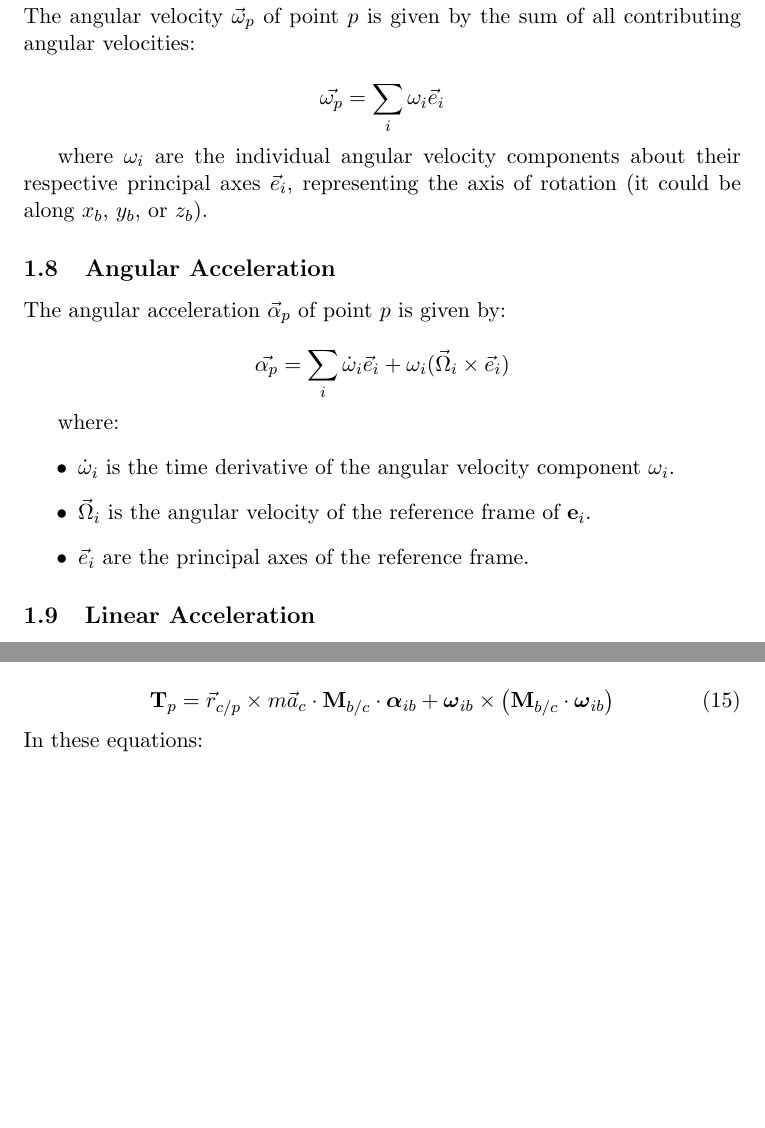
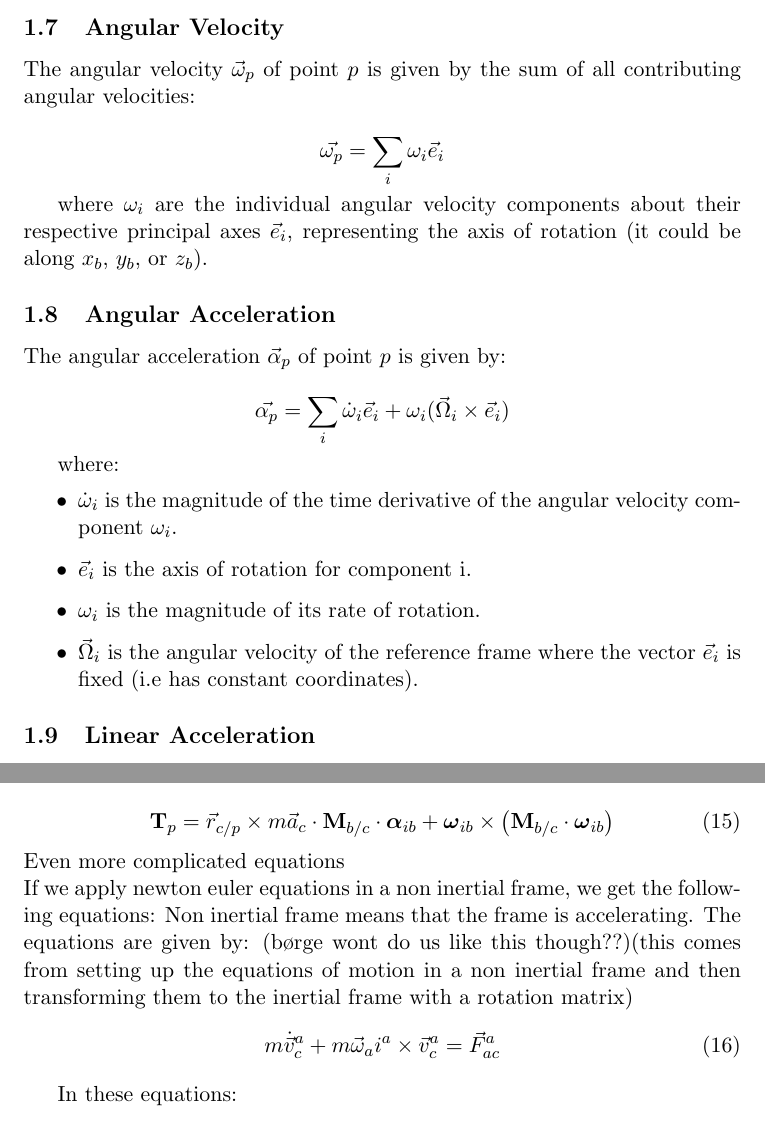
Before and after one commit to lommeman/ModSimFormelhefte, a LaTeX document (main.tex, which reads kinematics.tex, rigidbody.tex): two parts of pages 7 and 10 of 29, joined at a grey line, cut at the place of the change, the shorter picture padded with empty space. Compiled offline with pdfLaTeX.

Commit message:
newton euler non inertial frame + fix angular accel

```diff
--- a/kinematics.tex
+++ b/kinematics.tex
@@ -145,9 +145,11 @@ The angular acceleration \( \vec{\alpha}_{p} \) of point \( p \) is given by:
 
 where:
 \begin{itemize}
-    \item \( \dot{\omega}_i \) is the time derivative of the angular velocity component \( \omega_i \).
-    \item \( \vec{\Omega}_i \) is the angular velocity of the reference frame of \( \mathbf{e}_i \).
-    \item \( \vec{e}_i \) are the principal axes of the reference frame.
+    \item \( \dot{\omega}_i \) is the magnitude of the time derivative of the angular velocity component \( \omega_i \).
+    \item \( \vec{e}_i \) is the axis of rotation for component i.
+    \item \( {\omega}_i \) is the magnitude of its rate of rotation.
+    \item \( \vec{\Omega}_i \) is the angular velocity of the reference frame where the vector \( \vec{e}_i \) is fixed (i.e has constant coordinates).
+
 \end{itemize}
 
 \subsection{Linear Acceleration}
--- a/rigidbody.tex
+++ b/rigidbody.tex
@@ -47,6 +47,15 @@ The total torque acting in a arbitrary point P is given by:
 \begin{equation}
     \mathbf{T}_{p} = \vec{r}_{c/p} \times m \vec{a}_c \cdot \mathbf{M}_{b/c} \cdot \boldsymbol{\alpha}_{ib} + \boldsymbol{\omega}_{ib} \times \left( \mathbf{M}_{b/c} \cdot \boldsymbol{\omega}_{ib} \right)
 \end{equation}
+Even more complicated equations \\
+If we apply newton euler equations in a non inertial frame, we get the following equations:
+Non inertial frame means that the frame is accelerating. The equations are given by:
+(børge wont do us like this though??)(this comes from setting up the equations of motion in a non inertial frame and then transforming them to the inertial frame with a rotation matrix)
+\begin{equation}
+    m \dot{\vec{v}}_c^a + m \vec{\omega}_ai^a \times \vec{v}_c^a = \vec{F}_{ac}^{a}
+\end{equation}
+
+
 In these equations:
 \begin{itemize}
     \item $\vec{r}_{p/c}$ is the vector from the point P to the center of mass.
```
Also changed, not shown: rigidbody.tex (2 more changed lines).
